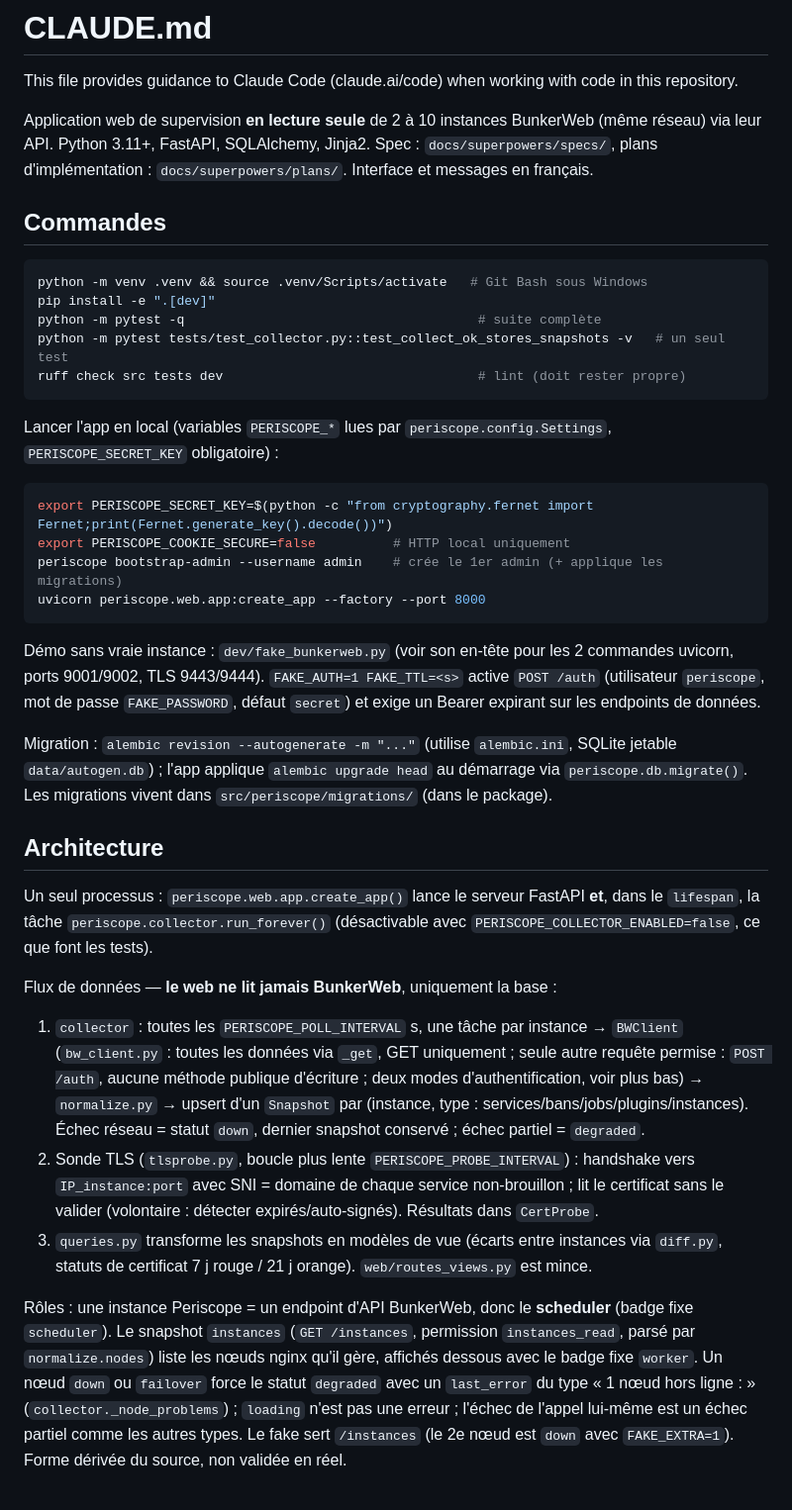
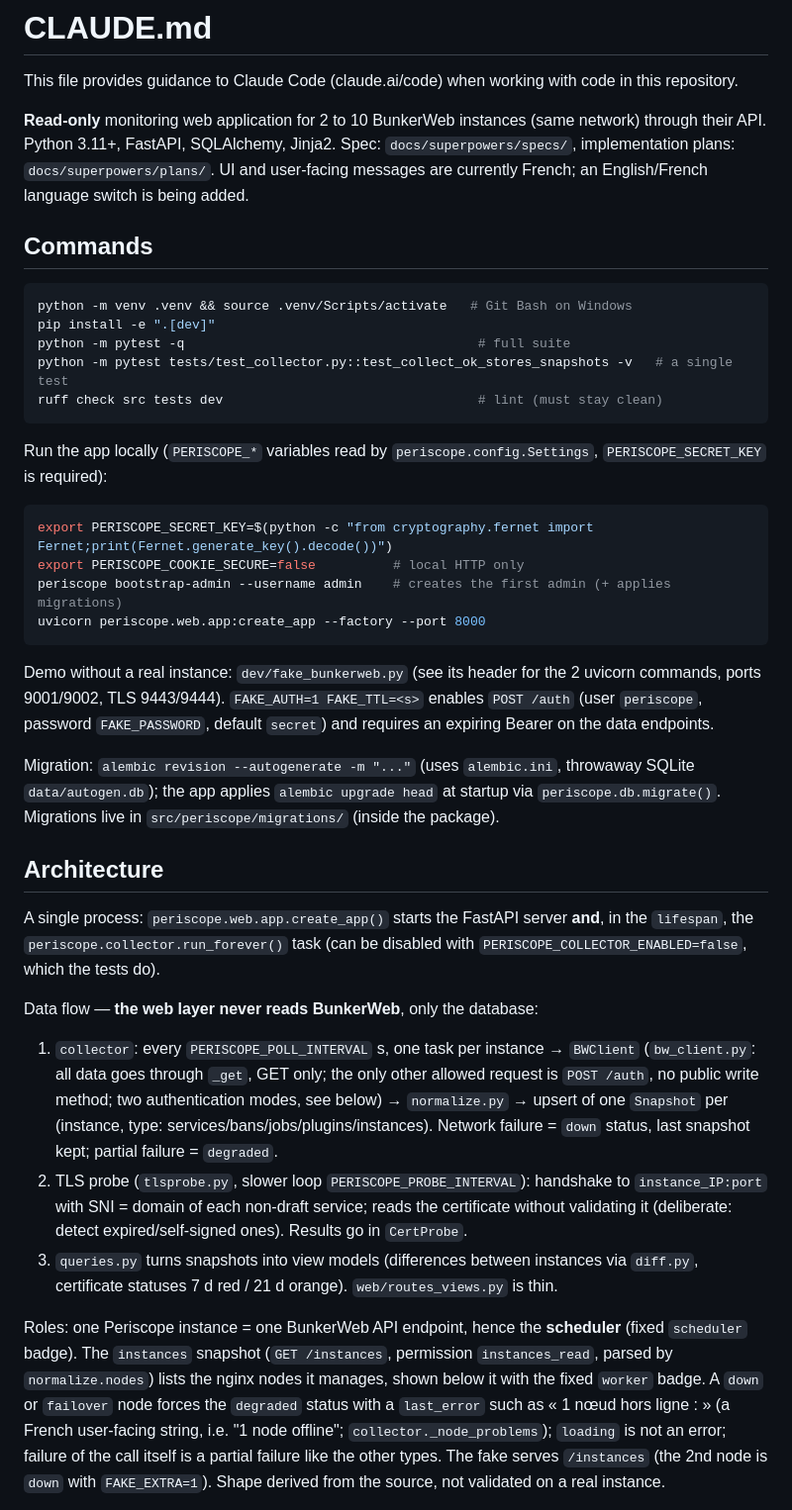
Before and after one commit to Lixeas/periscope-for-bunkerweb, a Markdown page: CLAUDE.md, the part around one of its changes. Shown at 99% size. GitHub-like rendering.

Commit message:
docs: translate CLAUDE.md, spec and plans to English
Co-Authored-By: Claude Sonnet 5.5 <noreply@anthropic.com>

````diff
--- a/CLAUDE.md
+++ b/CLAUDE.md
@@ -2,39 +2,39 @@
 
 This file provides guidance to Claude Code (claude.ai/code) when working with code in this repository.
 
-Application web de supervision **en lecture seule** de 2 à 10 instances BunkerWeb (même réseau) via leur API. Python 3.11+, FastAPI, SQLAlchemy, Jinja2. Spec : `docs/superpowers/specs/`, plans d'implémentation : `docs/superpowers/plans/`. Interface et messages en français.
+**Read-only** monitoring web application for 2 to 10 BunkerWeb instances (same network) through their API. Python 3.11+, FastAPI, SQLAlchemy, Jinja2. Spec: `docs/superpowers/specs/`, implementation plans: `docs/superpowers/plans/`. UI and user-facing messages are currently French; an English/French language switch is being added.
 
-## Commandes
+## Commands
 
 ```bash
-python -m venv .venv && source .venv/Scripts/activate   # Git Bash sous Windows
+python -m venv .venv && source .venv/Scripts/activate   # Git Bash on Windows
 pip install -e ".[dev]"
-python -m pytest -q                                      # suite complète
-python -m pytest tests/test_collector.py::test_collect_ok_stores_snapshots -v   # un seul test
-ruff check src tests dev                                 # lint (doit rester propre)
+python -m pytest -q                                      # full suite
+python -m pytest tests/test_collector.py::test_collect_ok_stores_snapshots -v   # a single test
+ruff check src tests dev                                 # lint (must stay clean)
 ```
 
-Lancer l'app en local (variables `PERISCOPE_*` lues par `periscope.config.Settings`, `PERISCOPE_SECRET_KEY` obligatoire) :
+Run the app locally (`PERISCOPE_*` variables read by `periscope.config.Settings`, `PERISCOPE_SECRET_KEY` is required):
 
 ```bash
 export PERISCOPE_SECRET_KEY=$(python -c "from cryptography.fernet import Fernet;print(Fernet.generate_key().decode())")
-export PERISCOPE_COOKIE_SECURE=false          # HTTP local uniquement
-periscope bootstrap-admin --username admin    # crée le 1er admin (+ applique les migrations)
+export PERISCOPE_COOKIE_SECURE=false          # local HTTP only
+periscope bootstrap-admin --username admin    # creates the first admin (+ applies migrations)
 uvicorn periscope.web.app:create_app --factory --port 8000
 ```
 
-Démo sans vraie instance : `dev/fake_bunkerweb.py` (voir son en-tête pour les 2 commandes uvicorn, ports 9001/9002, TLS 9443/9444). `FAKE_AUTH=1 FAKE_TTL=<s>` active `POST /auth` (utilisateur `periscope`, mot de passe `FAKE_PASSWORD`, défaut `secret`) et exige un Bearer expirant sur les endpoints de données.
+Demo without a real instance: `dev/fake_bunkerweb.py` (see its header for the 2 uvicorn commands, ports 9001/9002, TLS 9443/9444). `FAKE_AUTH=1 FAKE_TTL=<s>` enables `POST /auth` (user `periscope`, password `FAKE_PASSWORD`, default `secret`) and requires an expiring Bearer on the data endpoints.
 
-Migration : `alembic revision --autogenerate -m "..."` (utilise `alembic.ini`, SQLite jetable `data/autogen.db`) ; l'app applique `alembic upgrade head` au démarrage via `periscope.db.migrate()`. Les migrations vivent dans `src/periscope/migrations/` (dans le package).
+Migration: `alembic revision --autogenerate -m "..."` (uses `alembic.ini`, throwaway SQLite `data/autogen.db`); the app applies `alembic upgrade head` at startup via `periscope.db.migrate()`. Migrations live in `src/periscope/migrations/` (inside the package).
 
 ## Architecture
 
-Un seul processus : `periscope.web.app.create_app()` lance le serveur FastAPI **et**, dans le `lifespan`, la tâche `periscope.collector.run_forever()` (désactivable avec `PERISCOPE_COLLECTOR_ENABLED=false`, ce que font les tests).
+A single process: `periscope.web.app.create_app()` starts the FastAPI server **and**, in the `lifespan`, the `periscope.collector.run_forever()` task (can be disabled with `PERISCOPE_COLLECTOR_ENABLED=false`, which the tests do).
 
-Flux de données — **le web ne lit jamais BunkerWeb**, uniquement la base :
-1. `collector` : toutes les `PERISCOPE_POLL_INTERVAL` s, une tâche par instance → `BWClient` (`bw_client.py` : toutes les données via `_get`, GET uniquement ; seule autre requête permise : `POST /auth`, aucune méthode publique d'écriture ; deux modes d'authentification, voir plus bas) → `normalize.py` → upsert d'un `Snapshot` par (instance, type : services/bans/jobs/plugins/instances). Échec réseau = statut `down`, dernier snapshot conservé ; échec partiel = `degraded`.
-2. Sonde TLS (`tlsprobe.py`, boucle plus lente `PERISCOPE_PROBE_INTERVAL`) : handshake vers `IP_instance:port` avec SNI = domaine de chaque service non-brouillon ; lit le certificat sans le valider (volontaire : détecter expirés/auto-signés). Résultats dans `CertProbe`.
-3. `queries.py` transforme les snapshots en modèles de vue (écarts entre instances via `diff.py`, statuts de certificat 7 j rouge / 21 j orange). `web/routes_views.py` est mince.
+Data flow — **the web layer never reads BunkerWeb**, only the database:
+1. `collector`: every `PERISCOPE_POLL_INTERVAL` s, one task per instance → `BWClient` (`bw_client.py`: all data goes through `_get`, GET only; the only other allowed request is `POST /auth`, no public write method; two authentication modes, see below) → `normalize.py` → upsert of one `Snapshot` per (instance, type: services/bans/jobs/plugins/instances). Network failure = `down` status, last snapshot kept; partial failure = `degraded`.
+2. TLS probe (`tlsprobe.py`, slower loop `PERISCOPE_PROBE_INTERVAL`): handshake to `instance_IP:port` with SNI = domain of each non-draft service; reads the certificate without validating it (deliberate: detect expired/self-signed ones). Results go in `CertProbe`.
+3. `queries.py` turns snapshots into view models (differences between instances via `diff.py`, certificate statuses 7 d red / 21 d orange). `web/routes_views.py` is thin.
 
-Rôles : une instance Periscope = un endpoint d'API BunkerWeb, donc le **scheduler** (badge fixe `scheduler`). Le snapshot `instances` (`GET /instances`, permission `instances_read`, parsé par `normalize.nodes`) liste les nœuds nginx qu'il gère, affichés dessous avec le badge fixe `worker`. Un nœud `down` ou `failover` force le statut `degraded` avec un `last_error` du type « 1 nœud hors ligne : <hostname> » (`collector._node_problems`) ; `loading` n'est pas une erreur ; l'échec de l'appel lui-même est un échec partiel comme les autres types. Le fake sert `/instances` (le 2e nœud est `down` avec `FAKE_EXTRA=1`). Forme dérivée du source, non validée en réel.
+Roles: one Periscope instance = one BunkerWeb API endpoint, hence the **scheduler** (fixed `scheduler` badge). The `instances` snapshot (`GET /instances`, permission `instances_read`, parsed by `normalize.nodes`) lists the nginx nodes it manages, shown below it with the fixed `worker` badge. A `down` or `failover` node forces the `degraded` status with a `last_error` such as « 1 nœud hors ligne : <hostname> » (a French user-facing string, i.e. "1 node offline"; `collector._node_problems`); `loading` is not an error; failure of the call itself is a partial failure like the other types. The fake serves `/instances` (the 2nd node is `down` with `FAKE_EXTRA=1`). Shape derived from the source, not validated on a real instance.
 
````
Also changed, not shown: other parts of CLAUDE.md (+14 -14 lines).
